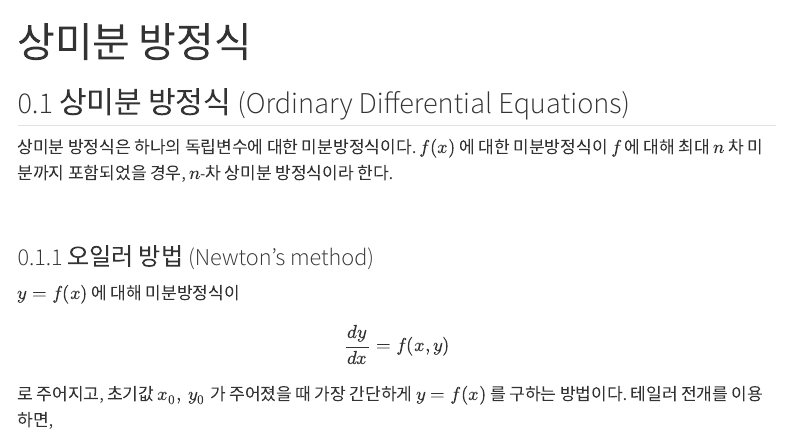
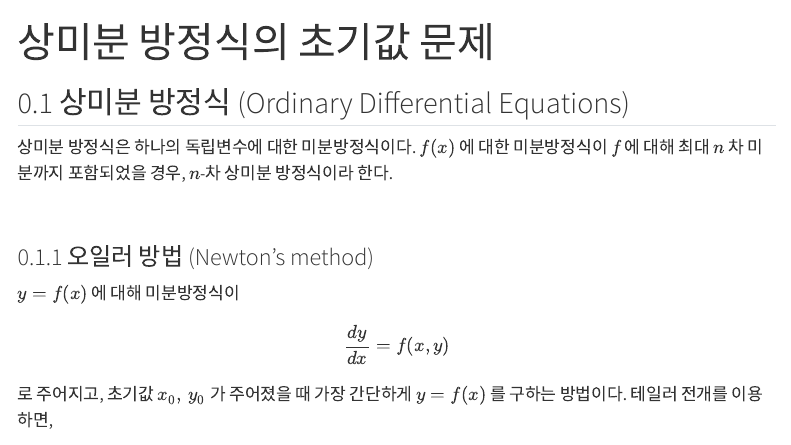
Before and after one commit to Julia-KAERI/NumericalAnalysis, a Quarto document (src/numerical_analysis_using_julia/09_ode.qmd): the page in a window 1100 px wide, from its top. Rendered offline with R 4.5, knitr and Pandoc in place of Quarto, with nearby package versions; menus at the side of the page are left out; long lines of code are wrapped.

Commit message:
20231212_1753

```diff
--- a/_quarto.yml
+++ b/_quarto.yml
@@ -103,7 +103,7 @@ website:
           href: src/numerical_analysis_using_julia/07_iterative_method_for_linear_system.qmd
         - text: "7장 최소자승 문제"
           href: src/numerical_analysis_using_julia/08_least_square_problem.qmd
-        - text: "8장 상미분 방정식"
+        - text: "8장 상미분 방정식의 초기값 문제"
           href: src/numerical_analysis_using_julia/09_ode.qmd
         - text: "부록"
           href: src/numerical_analysis_using_julia/A01_appendix_01.qmd
```
Also changed, not shown: src/numerical_analysis_using_julia/09_ode.qmd (+1 -1 lines), 2 other files.
